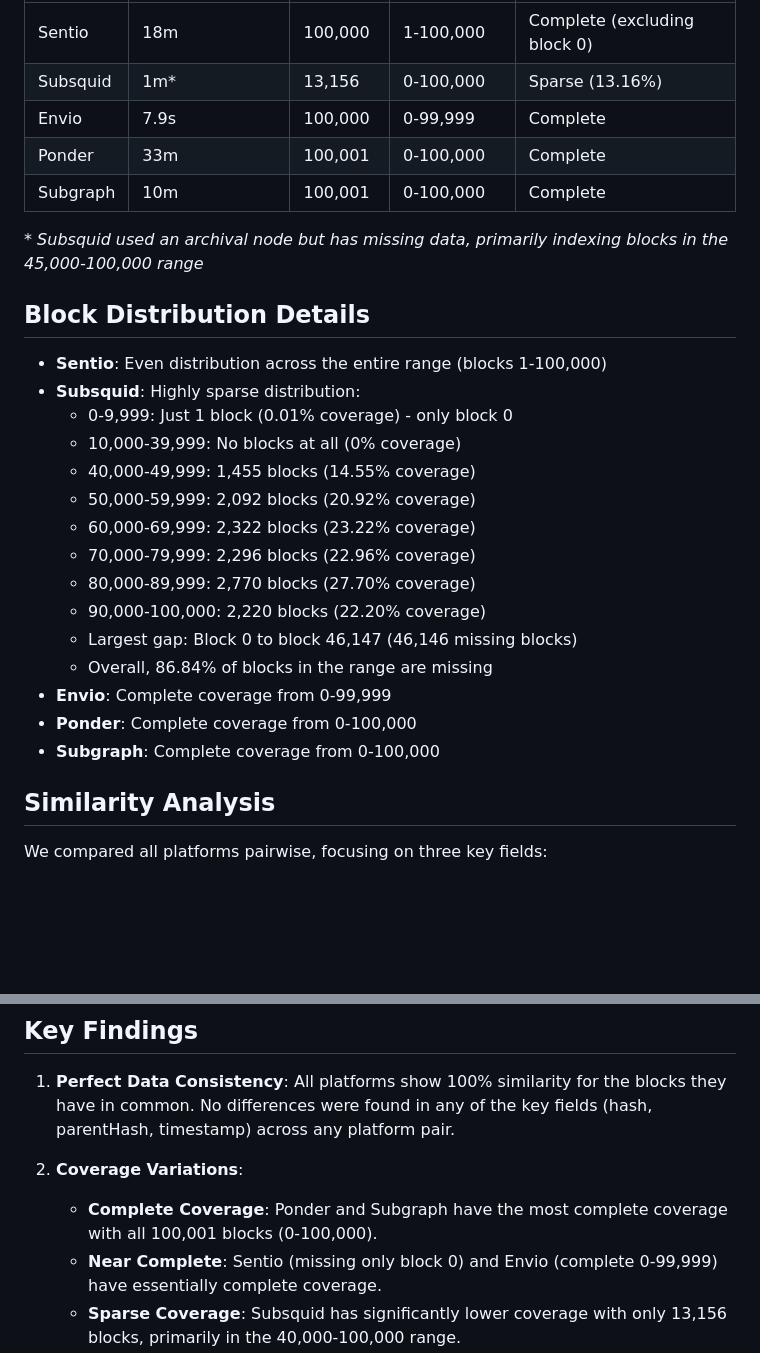
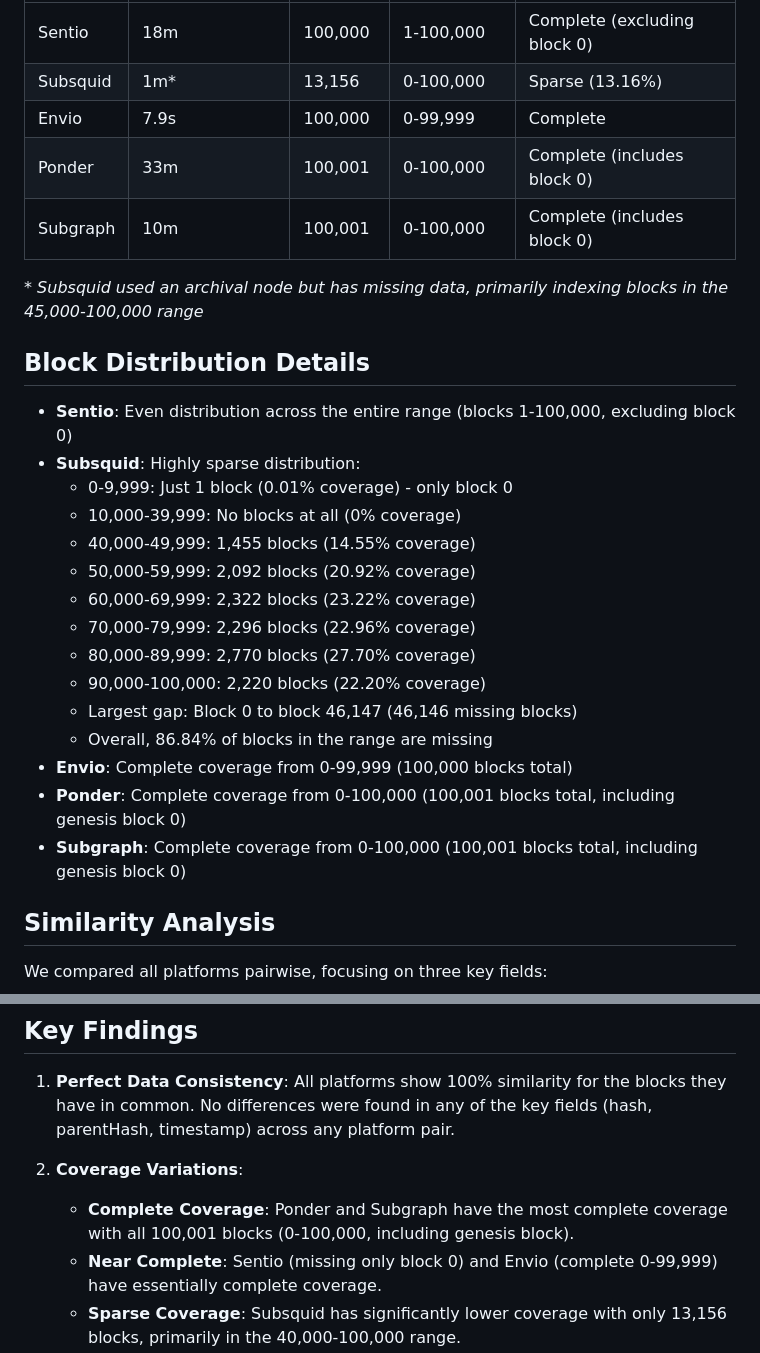
Before and after one commit to DZakh-forks/sentio-benchmark, a Markdown page: case_3_ethereum_block/README.md, 2 parts joined by grey strips. Rendered like a GitHub page; blank space fills up the shorter version.

Commit message:
Clarify block 0 inclusion in case 3 block counts, explaining why some implementations show 100,001 vs 100,000 blocks

```diff
--- a/case_3_ethereum_block/README.md
+++ b/case_3_ethereum_block/README.md
@@ -18,14 +18,14 @@ This benchmark tests the performance of various indexers when processing Ethereu
 | Sentio   | 18m            | 100,000 | 1-100,000   | Complete (excluding block 0) |
 | Subsquid | 1m*            | 13,156  | 0-100,000   | Sparse (13.16%) |
 | Envio    | 7.9s           | 100,000 | 0-99,999    | Complete |
-| Ponder   | 33m            | 100,001 | 0-100,000   | Complete |
-| Subgraph | 10m            | 100,001 | 0-100,000   | Complete |
+| Ponder   | 33m            | 100,001 | 0-100,000   | Complete (includes block 0) |
+| Subgraph | 10m            | 100,001 | 0-100,000   | Complete (includes block 0) |
 
 \* *Subsquid used an archival node but has missing data, primarily indexing blocks in the 45,000-100,000 range*
 
 ## Block Distribution Details
 
-- **Sentio**: Even distribution across the entire range (blocks 1-100,000)
+- **Sentio**: Even distribution across the entire range (blocks 1-100,000, excluding block 0)
 - **Subsquid**: Highly sparse distribution:
   - 0-9,999: Just 1 block (0.01% coverage) - only block 0
   - 10,000-39,999: No blocks at all (0% coverage)
@@ -37,9 +37,9 @@ This benchmark tests the performance of various indexers when processing Ethereu
   - 90,000-100,000: 2,220 blocks (22.20% coverage)
   - Largest gap: Block 0 to block 46,147 (46,146 missing blocks)
   - Overall, 86.84% of blocks in the range are missing
-- **Envio**: Complete coverage from 0-99,999
-- **Ponder**: Complete coverage from 0-100,000
-- **Subgraph**: Complete coverage from 0-100,000
+- **Envio**: Complete coverage from 0-99,999 (100,000 blocks total)
+- **Ponder**: Complete coverage from 0-100,000 (100,001 blocks total, including genesis block 0)
+- **Subgraph**: Complete coverage from 0-100,000 (100,001 blocks total, including genesis block 0)
 
 ## Similarity Analysis
 
@@ -68,7 +68,7 @@ We compared all platforms pairwise, focusing on three key fields:
 1. **Perfect Data Consistency**: All platforms show 100% similarity for the blocks they have in common. No differences were found in any of the key fields (hash, parentHash, timestamp) across any platform pair.
 
 2. **Coverage Variations**:
-   - **Complete Coverage**: Ponder and Subgraph have the most complete coverage with all 100,001 blocks (0-100,000).
+   - **Complete Coverage**: Ponder and Subgraph have the most complete coverage with all 100,001 blocks (0-100,000, including genesis block).
    - **Near Complete**: Sentio (missing only block 0) and Envio (complete 0-99,999) have essentially complete coverage.
    - **Sparse Coverage**: Subsquid has significantly lower coverage with only 13,156 blocks, primarily in the 40,000-100,000 range.
 
```
Also changed, not shown: README.md (+5 -6 lines).
